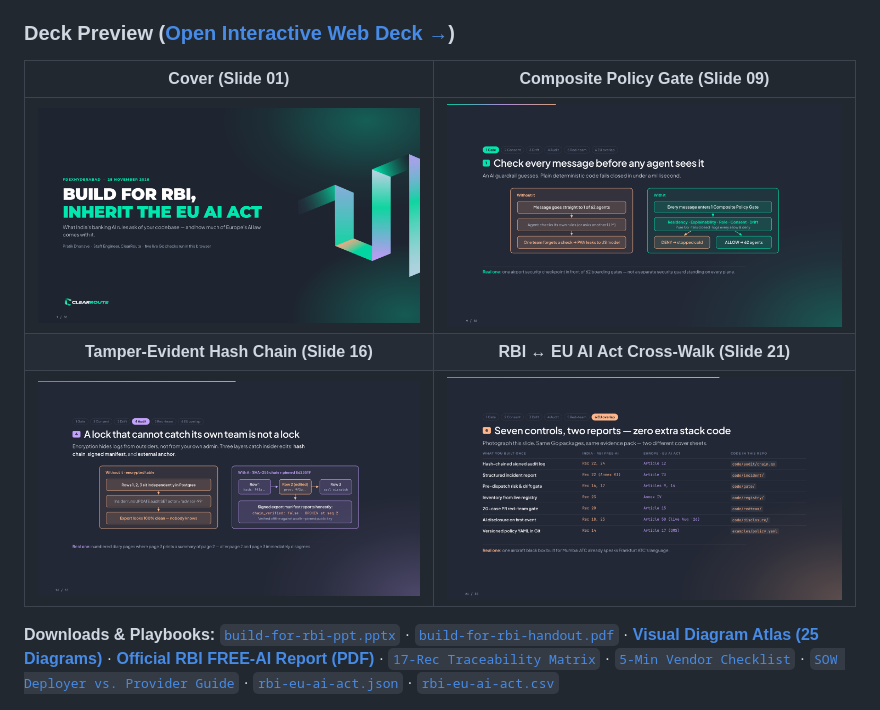
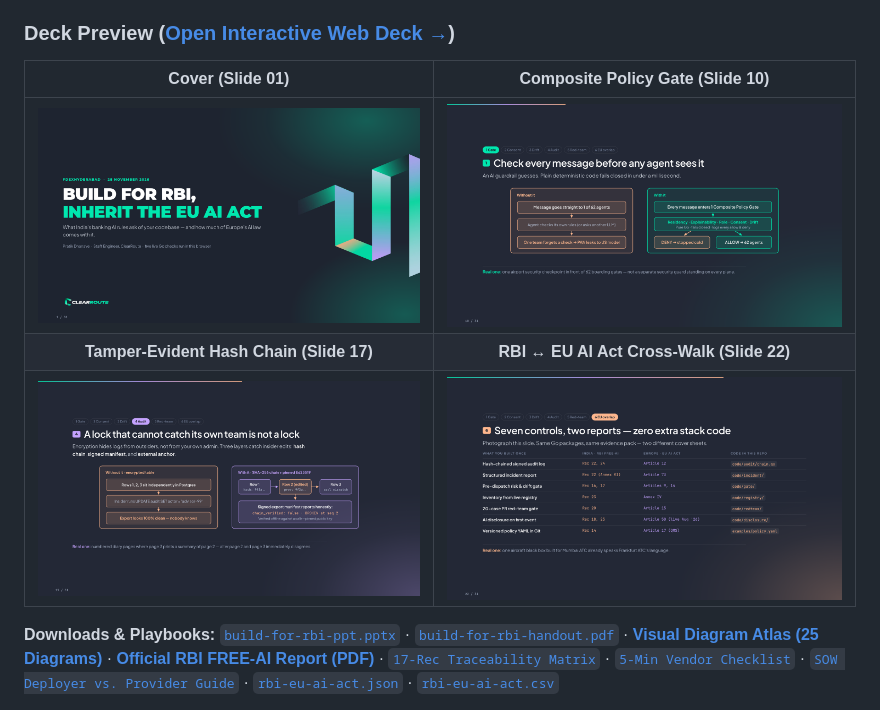
Before and after one commit to PratikDhanave/Build-For-RBI-Inherit-The-EU-AI-Act, a Markdown page: README.md, the part around the change. GitHub-like rendering; pictures changed too: docs/screenshots/01-cover.png, docs/screenshots/06-policy-gate.png, docs/screenshots/12-hash-chain.png.

Commit message:
Add dedicated Huge shoutout slide (S03) and rebuild 31-slide PPTX & PDF

```diff
--- a/README.md
+++ b/README.md
@@ -13,11 +13,11 @@
 
 ### Deck Preview ([Open Interactive Web Deck →](https://build-for-rbi-talk.vercel.app))
 
-| Cover (Slide 01) | Composite Policy Gate (Slide 09) |
+| Cover (Slide 01) | Composite Policy Gate (Slide 10) |
 | :---: | :---: |
-| [![Cover](docs/screenshots/01-cover.png)](https://build-for-rbi-talk.vercel.app/#1) | [![Composite Policy Gate](docs/screenshots/06-policy-gate.png)](https://build-for-rbi-talk.vercel.app/#9) |
-| **Tamper-Evident Hash Chain (Slide 16)** | **RBI ↔ EU AI Act Cross-Walk (Slide 21)** |
-| [![Hash Chain](docs/screenshots/12-hash-chain.png)](https://build-for-rbi-talk.vercel.app/#16) | [![Cross-Walk](docs/screenshots/16-crosswalk.png)](https://build-for-rbi-talk.vercel.app/#21) |
+| [![Cover](docs/screenshots/01-cover.png)](https://build-for-rbi-talk.vercel.app/#1) | [![Composite Policy Gate](docs/screenshots/06-policy-gate.png)](https://build-for-rbi-talk.vercel.app/#10) |
+| **Tamper-Evident Hash Chain (Slide 17)** | **RBI ↔ EU AI Act Cross-Walk (Slide 22)** |
+| [![Hash Chain](docs/screenshots/12-hash-chain.png)](https://build-for-rbi-talk.vercel.app/#17) | [![Cross-Walk](docs/screenshots/16-crosswalk.png)](https://build-for-rbi-talk.vercel.app/#22) |
 
 **Downloads & Playbooks:** [`build-for-rbi-ppt.pptx`](./build-for-rbi-ppt.pptx) · [`build-for-rbi-handout.pdf`](./build-for-rbi-handout.pdf) · [**Visual Diagram Atlas (25 Diagrams)**](./docs/DIAGRAMS.md) · [**Official RBI FREE-AI Report (PDF)**](https://rbidocs.rbi.org.in/rdocs/PublicationReport/Pdfs/FREEAIR130820250A24FF2D4578453F824C72ED9F5D5851.PDF) · [`17-Rec Traceability Matrix`](./docs/RBI-FREE-AI-17-MATRIX.md) · [`5-Min Vendor Checklist`](./docs/VENDOR-CHECKLIST.md) · [`SOW Deployer vs. Provider Guide`](./docs/SOW-DEPLOYER-VS-PROVIDER.md) · [`rbi-eu-ai-act.json`](./crosswalk/rbi-eu-ai-act.json) · [`rbi-eu-ai-act.csv`](./crosswalk/rbi-eu-ai-act.csv)
 
```
Also changed, not shown: 3 other files.
